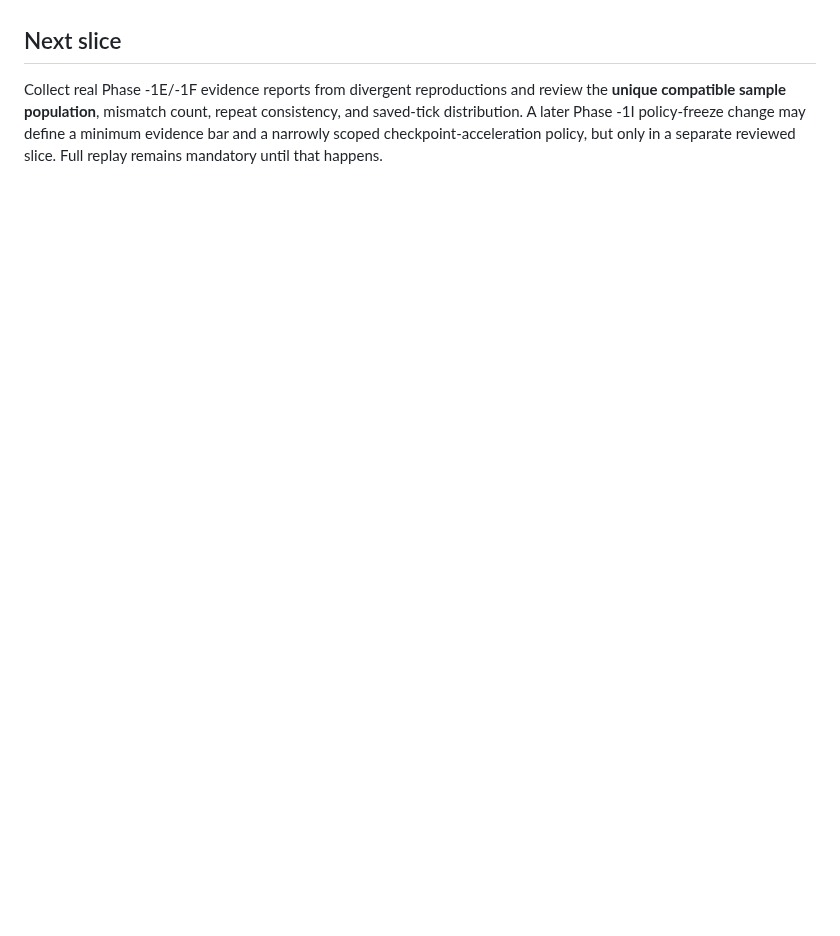
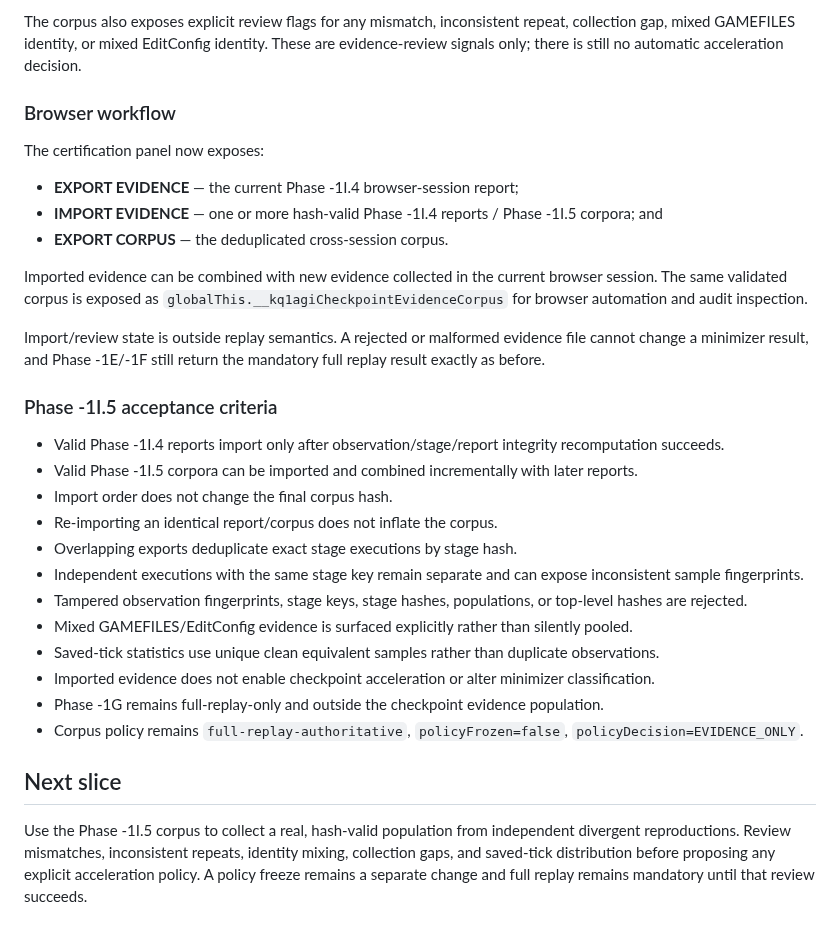
Before and after one commit to flesentine/kq1agi, a Markdown page: docs/TRUTH_ENGINE_PHASE_1I.md, the part around one of its changes. GitHub-like rendering; blank space fills up the shorter version.

```diff
--- a/docs/TRUTH_ENGINE_PHASE_1I.md
+++ b/docs/TRUTH_ENGINE_PHASE_1I.md
@@ -318,3 +373,32 @@ No candidate can skip its full replay in Phase -1I.4. The report is an evidence
+The corpus also exposes explicit review flags for any mismatch, inconsistent repeat, collection gap, mixed GAMEFILES identity, or mixed EditConfig identity. These are evidence-review signals only; there is still no automatic acceleration decision.
+
+### Browser workflow
+
+The certification panel now exposes:
+
+- **EXPORT EVIDENCE** — the current Phase -1I.4 browser-session report;
+- **IMPORT EVIDENCE** — one or more hash-valid Phase -1I.4 reports / Phase -1I.5 corpora; and
+- **EXPORT CORPUS** — the deduplicated cross-session corpus.
+
+Imported evidence can be combined with new evidence collected in the current browser session. The same validated corpus is exposed as `globalThis.__kq1agiCheckpointEvidenceCorpus` for browser automation and audit inspection.
+
+Import/review state is outside replay semantics. A rejected or malformed evidence file cannot change a minimizer result, and Phase -1E/-1F still return the mandatory full replay result exactly as before.
+
+### Phase -1I.5 acceptance criteria
+
+- Valid Phase -1I.4 reports import only after observation/stage/report integrity recomputation succeeds.
+- Valid Phase -1I.5 corpora can be imported and combined incrementally with later reports.
+- Import order does not change the final corpus hash.
+- Re-importing an identical report/corpus does not inflate the corpus.
+- Overlapping exports deduplicate exact stage executions by stage hash.
+- Independent executions with the same stage key remain separate and can expose inconsistent sample fingerprints.
+- Tampered observation fingerprints, stage keys, stage hashes, populations, or top-level hashes are rejected.
+- Mixed GAMEFILES/EditConfig evidence is surfaced explicitly rather than silently pooled.
+- Saved-tick statistics use unique clean equivalent samples rather than duplicate observations.
+- Imported evidence does not enable checkpoint acceleration or alter minimizer classification.
+- Phase -1G remains full-replay-only and outside the checkpoint evidence population.
+- Corpus policy remains `full-replay-authoritative`, `policyFrozen=false`, `policyDecision=EVIDENCE_ONLY`.
+
 ## Next slice
 
-Collect real Phase -1E/-1F evidence reports from divergent reproductions and review the **unique compatible sample population**, mismatch count, repeat consistency, and saved-tick distribution. A later Phase -1I policy-freeze change may define a minimum evidence bar and a narrowly scoped checkpoint-acceleration policy, but only in a separate reviewed slice. Full replay remains mandatory until that happens.
+Use the Phase -1I.5 corpus to collect a real, hash-valid population from independent divergent reproductions. Review mismatches, inconsistent repeats, identity mixing, collection gaps, and saved-tick distribution before proposing any explicit acceleration policy. A policy freeze remains a separate change and full replay remains mandatory until that review succeeds.
```
Also changed, not shown: other parts of docs/TRUTH_ENGINE_PHASE_1I.md (+55 -0 lines).
